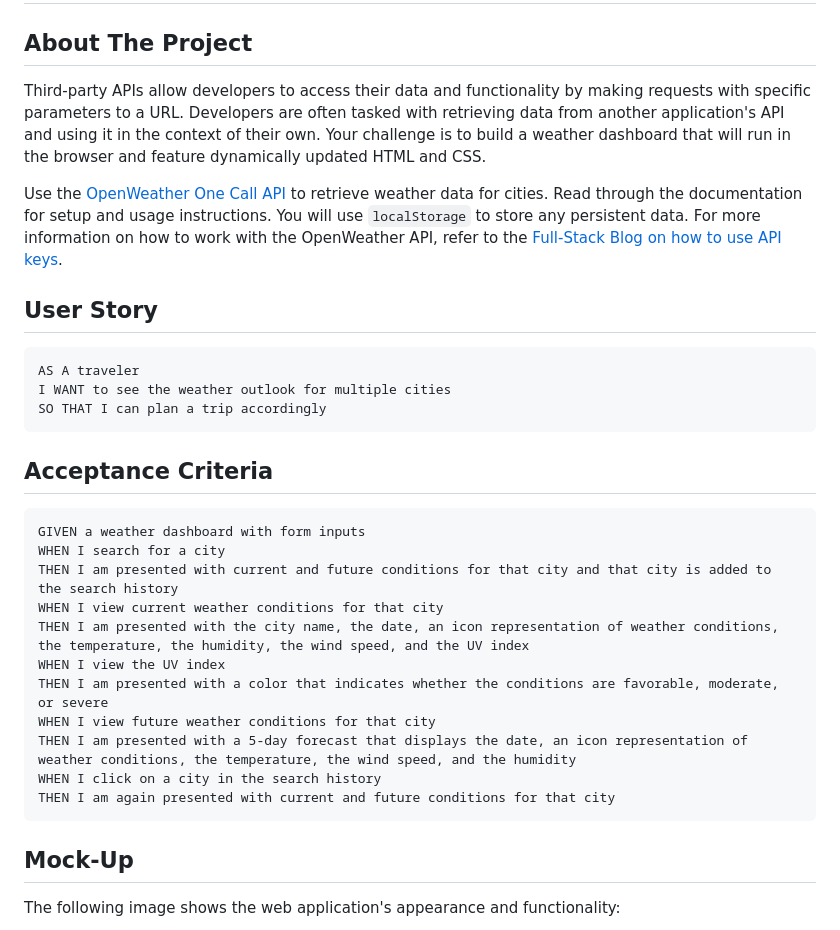
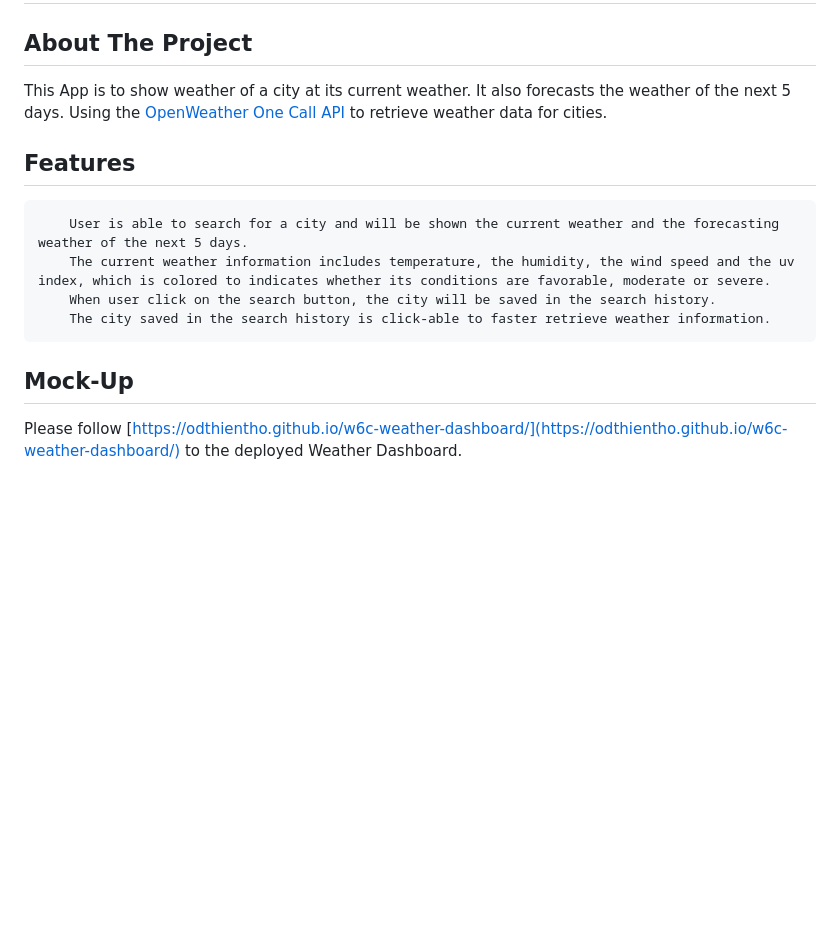
Before and after one commit to odthientho/w6c-weather-dashboard, a Markdown page: README.md, the part around the change printed below. Drawn GitHub-style; blank space fills up the shorter version.

````diff
--- a/README.md
+++ b/README.md
@@ -2,35 +2,19 @@
 
 ## About The Project
 
-Third-party APIs allow developers to access their data and functionality by making requests with specific parameters to a URL. Developers are often tasked with retrieving data from another application's API and using it in the context of their own. Your challenge is to build a weather dashboard that will run in the browser and feature dynamically updated HTML and CSS.
+This App is to show weather of a city at its current weather. It also forecasts the weather of the next 5 days. Using the [OpenWeather One Call API](https://openweathermap.org/api/one-call-api) to retrieve weather data for cities.
 
-Use the [OpenWeather One Call API](https://openweathermap.org/api/one-call-api) to retrieve weather data for cities. Read through the documentation for setup and usage instructions. You will use `localStorage` to store any persistent data. For more information on how to work with the OpenWeather API, refer to the [Full-Stack Blog on how to use API keys](https://coding-boot-camp.github.io/full-stack/apis/how-to-use-api-keys).
 
-## User Story
+## Features
 
 ```
-AS A traveler
-I WANT to see the weather outlook for multiple cities
-SO THAT I can plan a trip accordingly
-```
-
-## Acceptance Criteria
-
-```
-GIVEN a weather dashboard with form inputs
-WHEN I search for a city
-THEN I am presented with current and future conditions for that city and that city is added to the search history
-WHEN I view current weather conditions for that city
-THEN I am presented with the city name, the date, an icon representation of weather conditions, the temperature, the humidity, the wind speed, and the UV index
-WHEN I view the UV index
-THEN I am presented with a color that indicates whether the conditions are favorable, moderate, or severe
-WHEN I view future weather conditions for that city
-THEN I am presented with a 5-day forecast that displays the date, an icon representation of weather conditions, the temperature, the wind speed, and the humidity
-WHEN I click on a city in the search history
-THEN I am again presented with current and future conditions for that city
+    User is able to search for a city and will be shown the current weather and the forecasting weather of the next 5 days.
+    The current weather information includes temperature, the humidity, the wind speed and the uv index, which is colored to indicates whether its conditions are favorable, moderate or severe.
+    When user click on the search button, the city will be saved in the search history.
+    The city saved in the search history is click-able to faster retrieve weather information.
 ```
 
 ## Mock-Up
 
-The following image shows the web application's appearance and functionality:
+Please follow [https://odthientho.github.io/w6c-weather-dashboard/](https://odthientho.github.io/w6c-weather-dashboard/) to the deployed Weather Dashboard.
 
````
Also changed, not shown: other parts of README.md (+5 -62 lines), assets/images/screenshot-notfound.png (added), assets/images/screenshot.png (added).
